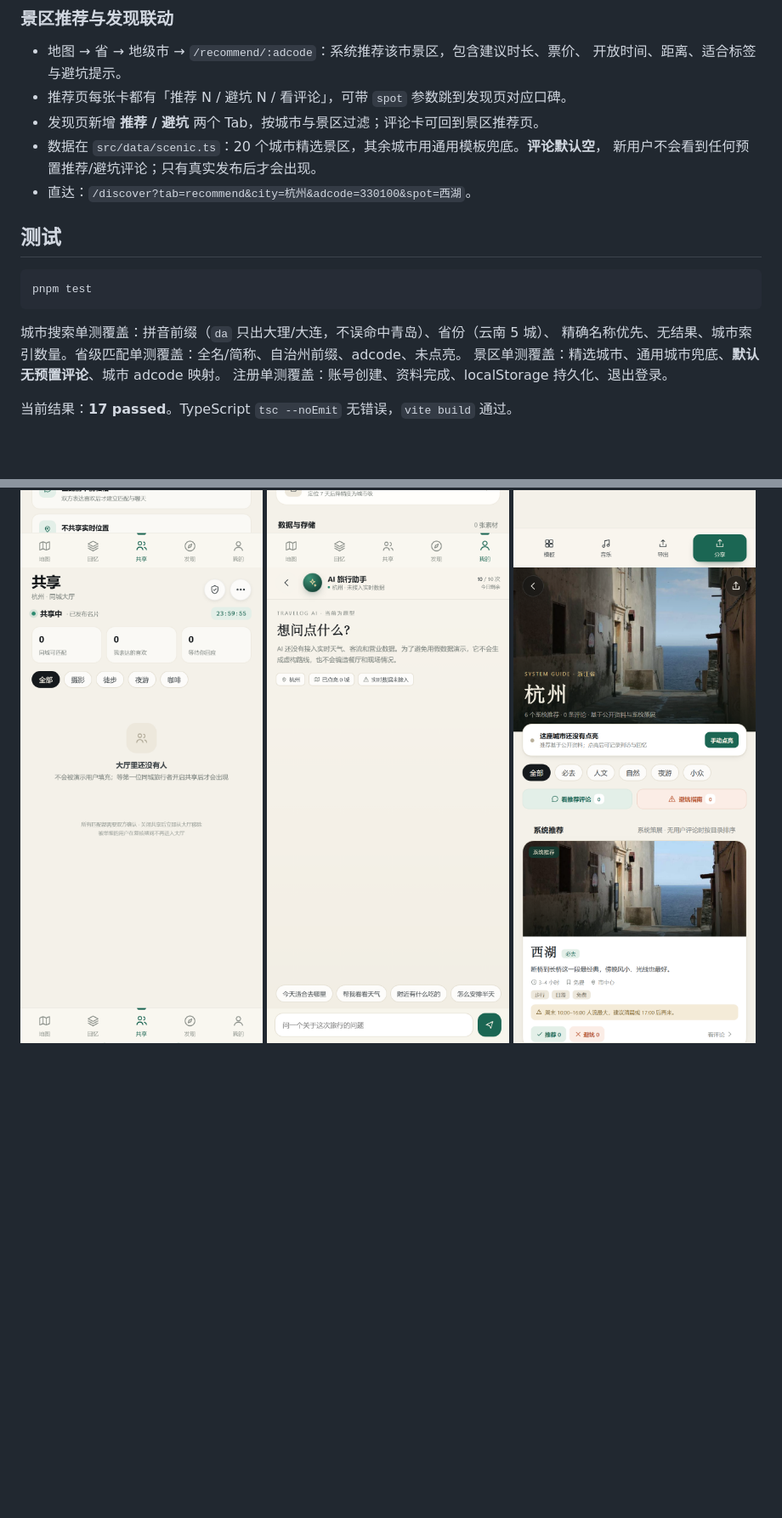
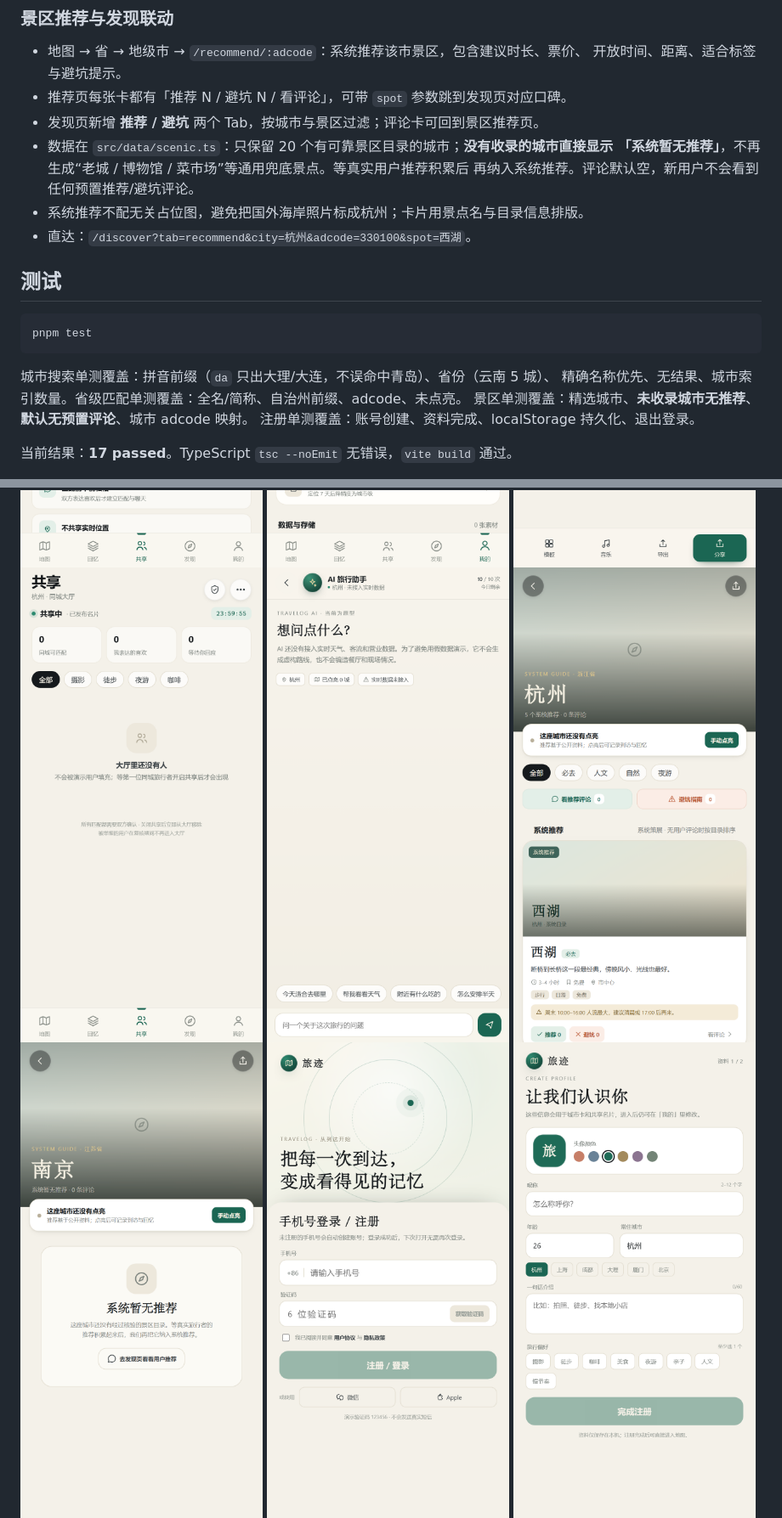
Before and after one commit to fengye345/-, a Markdown page: travelog-app/README.md, 2 parts joined by grey strips. Shown at 85% size. Drawn GitHub-style; pictures changed too: travelog-app/screenshots/38-recommend-empty.png, travelog-app/screenshots/39-no-recommend.png (added); blank space fills up the shorter version.

Commit message:
fix: only list verified scenic spots and show no recommendation for others

```diff
--- a/travelog-app/README.md
+++ b/travelog-app/README.md
@@ -112,8 +112,10 @@ python scripts/generate-province-geo.py
   开放时间、距离、适合标签与避坑提示。
 - 推荐页每张卡都有「推荐 N / 避坑 N / 看评论」，可带 `spot` 参数跳到发现页对应口碑。
 - 发现页新增 **推荐 / 避坑** 两个 Tab，按城市与景区过滤；评论卡可回到景区推荐页。
-- 数据在 `src/data/scenic.ts`：20 个城市精选景区，其余城市用通用模板兜底。**评论默认空**，
-  新用户不会看到任何预置推荐/避坑评论；只有真实发布后才会出现。
+- 数据在 `src/data/scenic.ts`：只保留 20 个有可靠景区目录的城市；**没有收录的城市直接显示
+  「系统暂无推荐」**，不再生成“老城 / 博物馆 / 菜市场”等通用兜底景点。等真实用户推荐积累后
+  再纳入系统推荐。评论默认空，新用户不会看到任何预置推荐/避坑评论。
+- 系统推荐不配无关占位图，避免把国外海岸照片标成杭州；卡片用景点名与目录信息排版。
 - 直达：`/discover?tab=recommend&city=杭州&adcode=330100&spot=西湖`。
 
 ## 测试
@@ -124,7 +126,7 @@ pnpm test
 
 城市搜索单测覆盖：拼音前缀（`da` 只出大理/大连，不误命中青岛）、省份（云南 5 城）、
 精确名称优先、无结果、城市索引数量。省级匹配单测覆盖：全名/简称、自治州前缀、adcode、未点亮。
-景区单测覆盖：精选城市、通用城市兜底、**默认无预置评论**、城市 adcode 映射。
+景区单测覆盖：精选城市、**未收录城市无推荐**、**默认无预置评论**、城市 adcode 映射。
 注册单测覆盖：账号创建、资料完成、localStorage 持久化、退出登录。
 
 当前结果：**17 passed**。TypeScript `tsc --noEmit` 无错误，`vite build` 通过。
@@ -224,6 +226,7 @@ travelog-app/
 ![同城大厅空白状态](screenshots/36-share-hall-empty.png)
 ![AI 未接实时数据](screenshots/37-ai-empty.png)
 ![景区推荐无评论](screenshots/38-recommend-empty.png)
+![系统暂无推荐](screenshots/39-no-recommend.png)
 ![注册登录](screenshots/18-welcome.png)
 ![资料填写](screenshots/19-profile.png)
 ![选择点亮城市](screenshots/20-city.png)
```
Also changed, not shown: AGENTS.md (+2 -0 lines), 4 other files.
